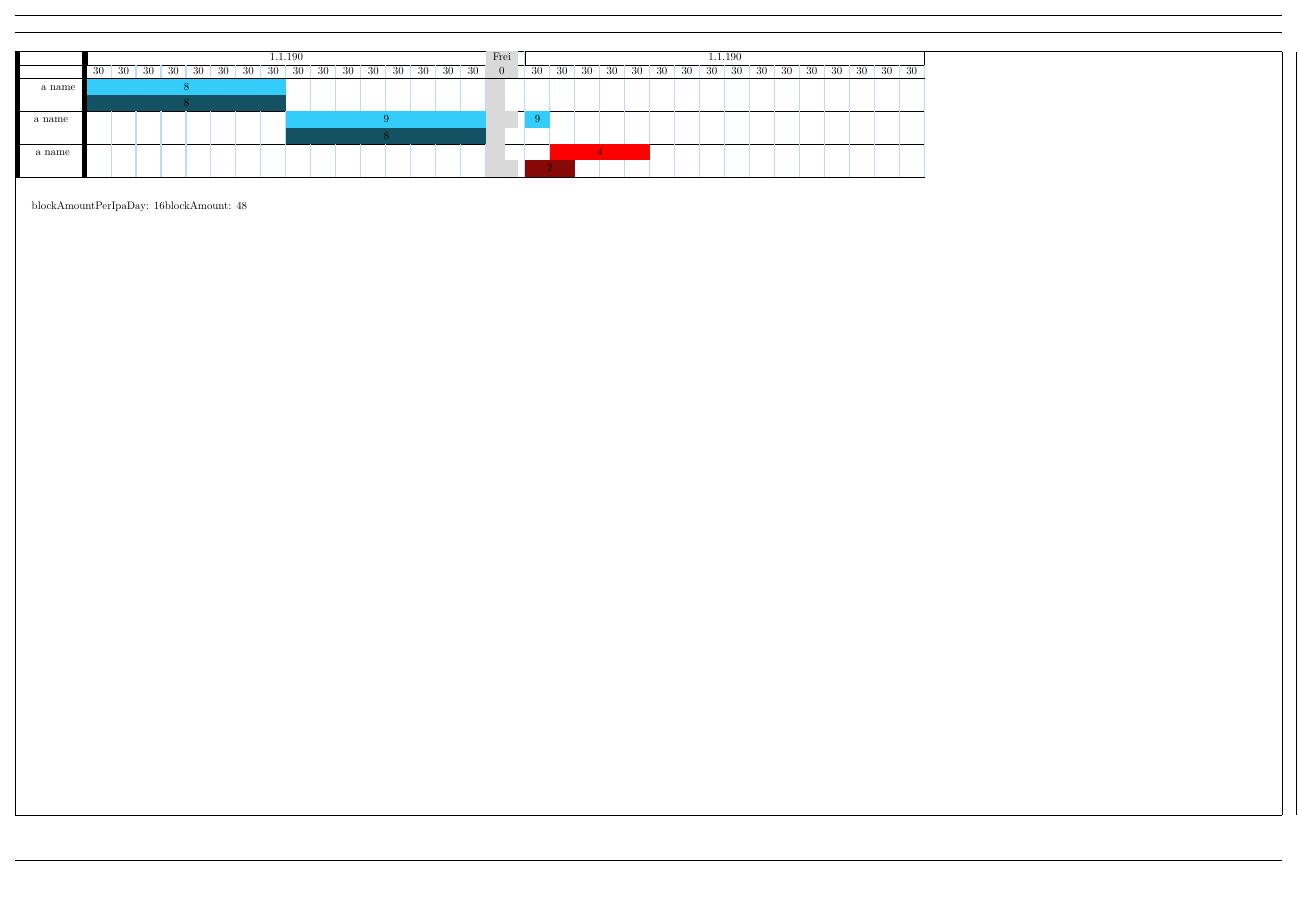
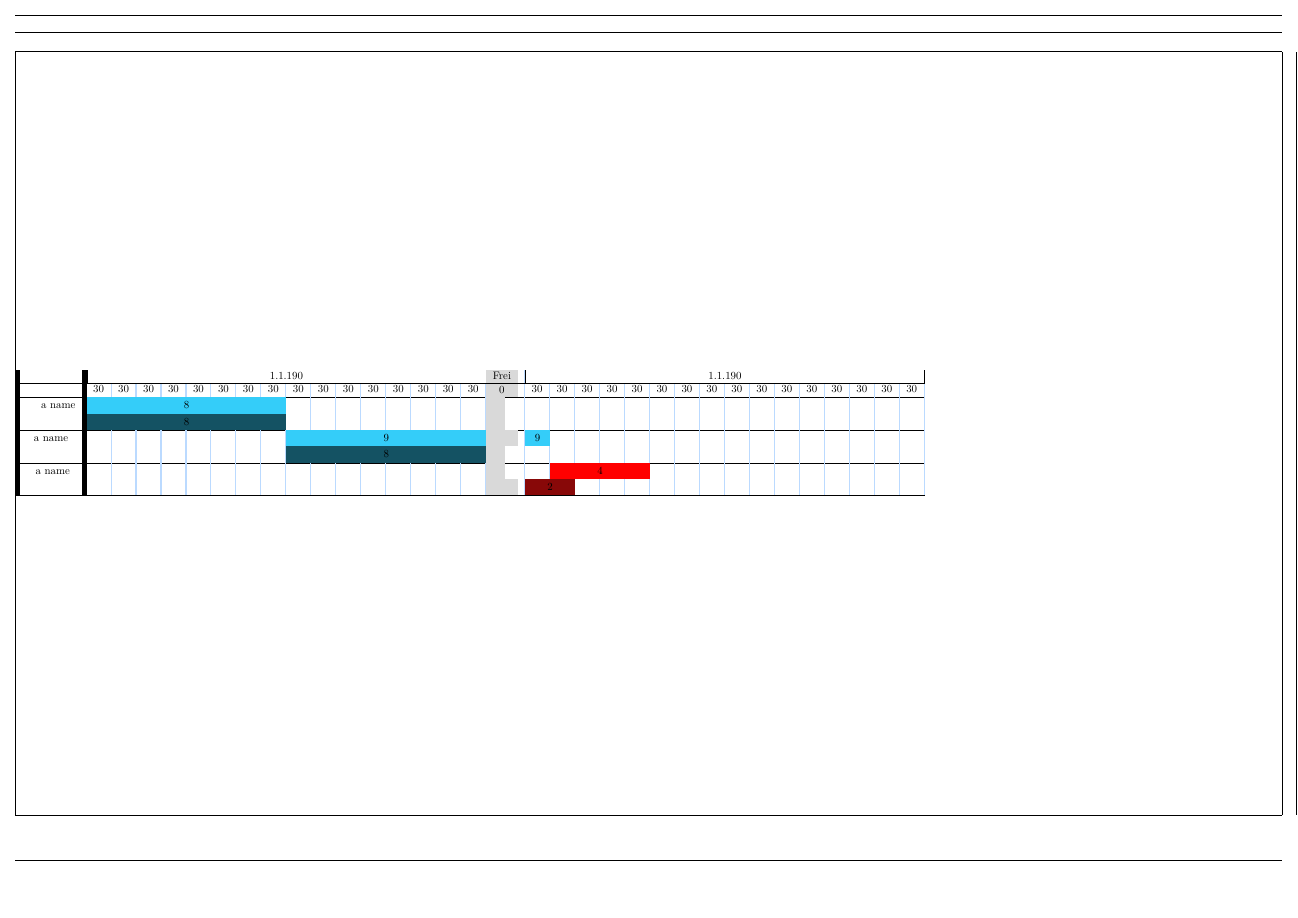
Before and after one commit to kcinay055679/latex-timetable, a LaTeX document (timetable.tex): the whole page. Compiled offline with pdfLaTeX.

Commit message:
clean up imports

```diff
--- a/timetable.tex
+++ b/timetable.tex
@@ -11,24 +11,16 @@
 \usepackage{lmodern}
 \usepackage{graphicx}
 \usepackage[english]{babel}
-% \usepackage{multirow}
 \usepackage[table,xcdraw,  x11names]{xcolor}
 \usepackage{makecell, hhline}
 \usepackage{tabstackengine}
-% \usepackage{etex}
 \usepackage{pgffor}
 \usepackage{expl3}
 \usepackage{typearea} % Page layout
 \usepackage{tabularray}
 \usepackage{array} % needed for \newcolumntype
 \usepackage{xparse}
-% \usepackage{multirow}
 \usepackage{cellspace}
-\usepackage{ifthen}
-\usepackage{pdftexcmds}
-\usepackage{listofitems}
-
-
 
 
 \setlength\cellspacetoplimit{1ex}
@@ -153,7 +145,4 @@
 \end{Timetable}
 % \end{tabular}
 \end{table}
-blockAmountPerIpaDay: \blockAmountPerIpaDay
-blockAmount: \blockAmount
-
 \end{document}
```
Also changed, not shown: timetable.pdf.
